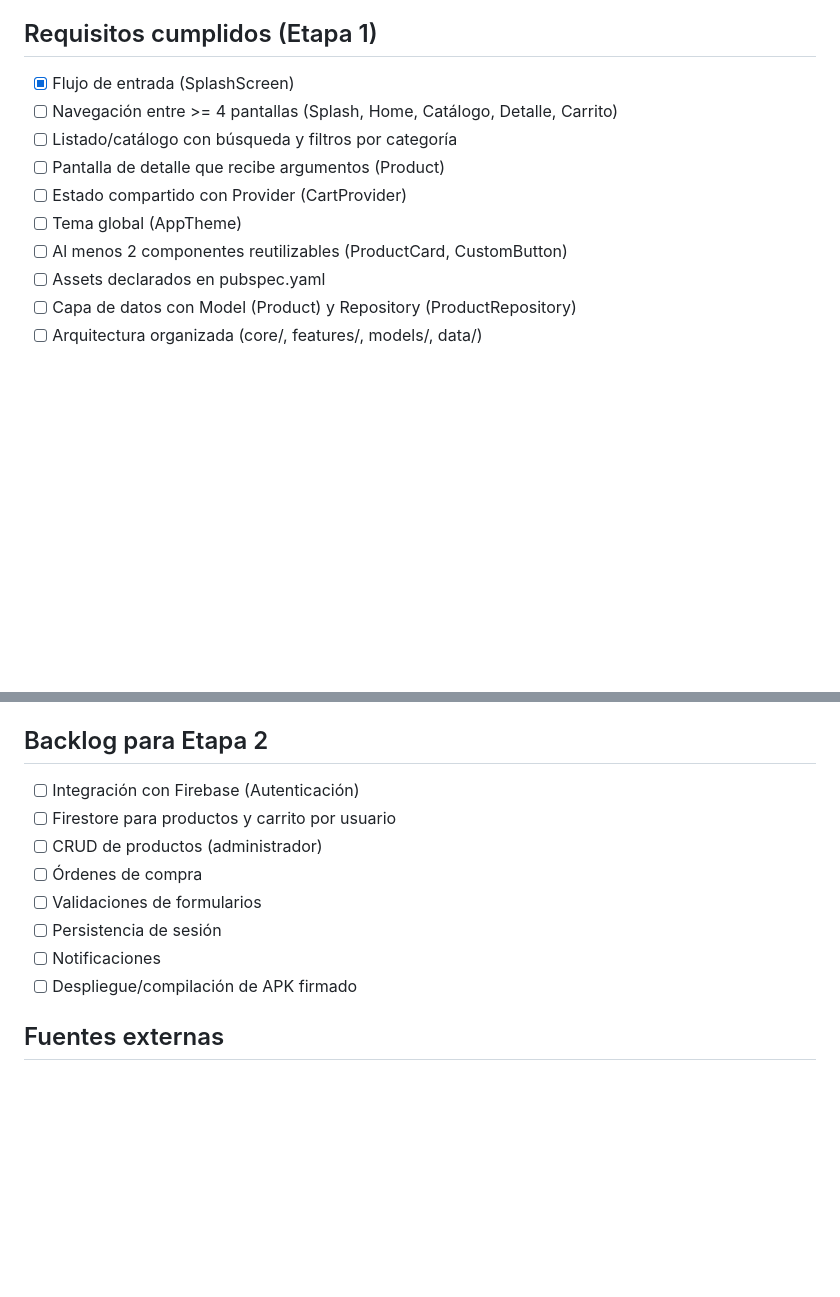
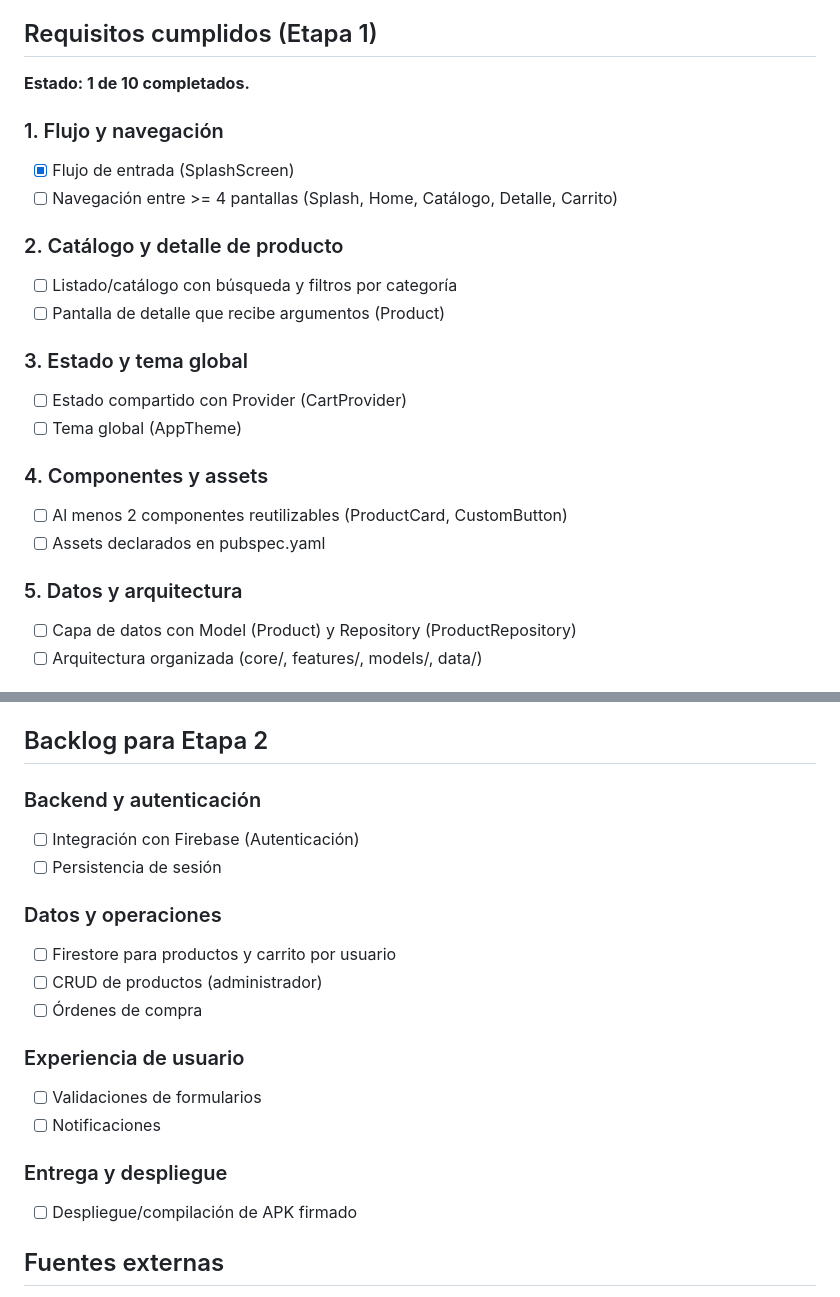
Before and after one commit to leyverAAA/Tlapaleria_app, a Markdown page: README.md, 2 parts joined by grey strips. Drawn GitHub-style; blank space fills up the shorter version.

Commit message:
Requisitos

```diff
--- a/README.md
+++ b/README.md
@@ -13,14 +13,26 @@ Aplicación móvil para catálogo de productos de ferretería/tlapalería. Permi
 - Integrante 3: Benjamin Alberto Arce Hernadez
 
 ## Requisitos cumplidos (Etapa 1)
+
+**Estado: 1 de 10 completados.**
+
+### 1. Flujo y navegación
 - [X] Flujo de entrada (SplashScreen)
 - [ ] Navegación entre >= 4 pantallas (Splash, Home, Catálogo, Detalle, Carrito)
+
+### 2. Catálogo y detalle de producto
 - [ ] Listado/catálogo con búsqueda y filtros por categoría
 - [ ] Pantalla de detalle que recibe argumentos (Product)
+
+### 3. Estado y tema global
 - [ ] Estado compartido con Provider (CartProvider)
 - [ ] Tema global (AppTheme)
+
+### 4. Componentes y assets
 - [ ] Al menos 2 componentes reutilizables (ProductCard, CustomButton)
 - [ ] Assets declarados en pubspec.yaml
+
+### 5. Datos y arquitectura
 - [ ] Capa de datos con Model (Product) y Repository (ProductRepository)
 - [ ] Arquitectura organizada (core/, features/, models/, data/)
 
@@ -55,13 +67,21 @@ _Agregar capturas de pantalla aquí (splash, home, catálogo, detalle, carrito).
 - **Componentes reutilizables**: `ProductCard` y `CustomButton` para mantener consistencia visual.
 
 ## Backlog para Etapa 2
+
+### Backend y autenticación
 - [ ] Integración con Firebase (Autenticación)
+- [ ] Persistencia de sesión
+
+### Datos y operaciones
 - [ ] Firestore para productos y carrito por usuario
 - [ ] CRUD de productos (administrador)
 - [ ] Órdenes de compra
+
+### Experiencia de usuario
 - [ ] Validaciones de formularios
-- [ ] Persistencia de sesión
 - [ ] Notificaciones
+
+### Entrega y despliegue
 - [ ] Despliegue/compilación de APK firmado
 
 ## Fuentes externas
```
